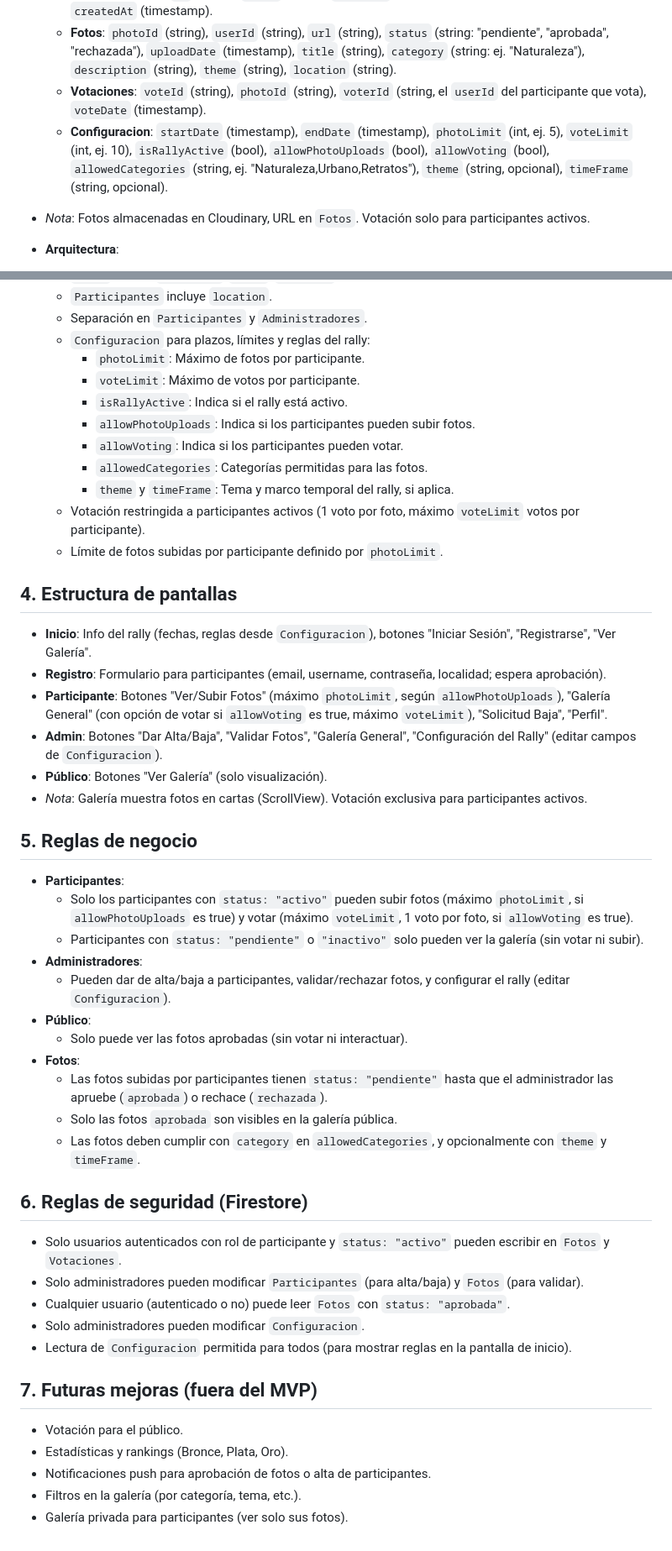
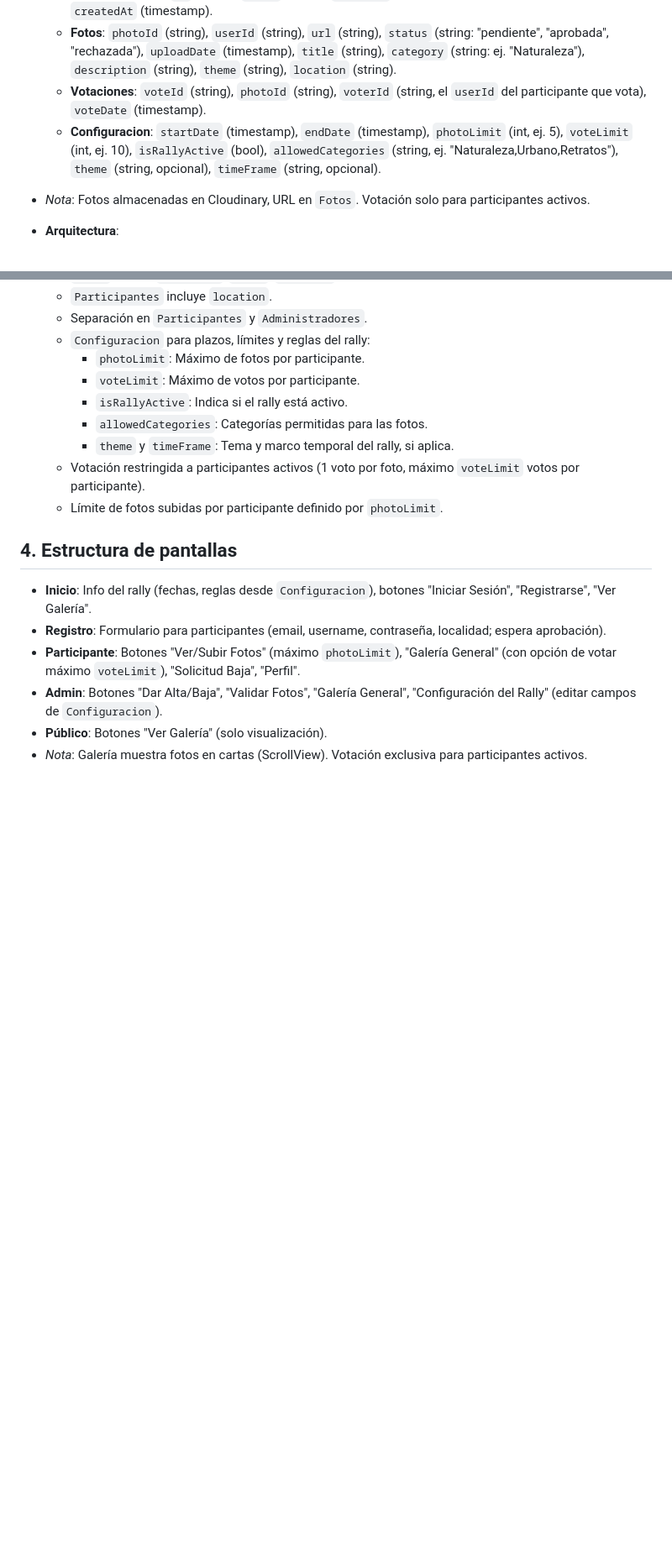
Before and after one commit to apenmoh/FotoRallyApp, a Markdown page: README.md, 2 parts joined by grey strips. Shown at 84% size. Rendered like a GitHub page; blank space fills up the shorter version.

```diff
--- a/README.md
+++ b/README.md
@@ -16,7 +131,7 @@
   - **Administradores**: `id` (string), `email` (string), `password` (string, opcional si usas Firebase Auth), `createdAt` (timestamp).
   - **Fotos**: `photoId` (string), `userId` (string), `url` (string), `status` (string: "pendiente", "aprobada", "rechazada"), `uploadDate` (timestamp), `title` (string), `category` (string: ej. "Naturaleza"), `description` (string),  `theme` (string), `location` (string).
   - **Votaciones**: `voteId` (string), `photoId` (string), `voterId` (string, el `userId` del participante que vota), `voteDate` (timestamp).
-  - **Configuracion**: `startDate` (timestamp), `endDate` (timestamp), `photoLimit` (int, ej. 5), `voteLimit` (int, ej. 10), `isRallyActive` (bool), `allowPhotoUploads` (bool), `allowVoting` (bool), `allowedCategories` (string, ej. "Naturaleza,Urbano,Retratos"), `theme` (string, opcional), `timeFrame` (string, opcional).
+  - **Configuracion**: `startDate` (timestamp), `endDate` (timestamp), `photoLimit` (int, ej. 5), `voteLimit` (int, ej. 10), `isRallyActive` (bool), `allowedCategories` (string, ej. "Naturaleza,Urbano,Retratos"), `theme` (string, opcional), `timeFrame` (string, opcional).
 - *Nota*: Fotos almacenadas en Cloudinary, URL en `Fotos`. Votación solo para participantes activos.
 
 - **Arquitectura**:
@@ -37,8 +152,6 @@
     - `photoLimit`: Máximo de fotos por participante.
     - `voteLimit`: Máximo de votos por participante.
     - `isRallyActive`: Indica si el rally está activo.
-    - `allowPhotoUploads`: Indica si los participantes pueden subir fotos.
-    - `allowVoting`: Indica si los participantes pueden votar.
     - `allowedCategories`: Categorías permitidas para las fotos.
     - `theme` y `timeFrame`: Tema y marco temporal del rally, si aplica.
   - Votación restringida a participantes activos (1 voto por foto, máximo `voteLimit` votos por participante).
@@ -47,34 +160,7 @@
 ## 4. Estructura de pantallas
 - **Inicio**: Info del rally (fechas, reglas desde `Configuracion`), botones "Iniciar Sesión", "Registrarse", "Ver Galería".
 - **Registro**: Formulario para participantes (email, username, contraseña, localidad; espera aprobación).
-- **Participante**: Botones "Ver/Subir Fotos" (máximo `photoLimit`, según `allowPhotoUploads`), "Galería General" (con opción de votar si `allowVoting` es true, máximo `voteLimit`), "Solicitud Baja", "Perfil".
+- **Participante**: Botones "Ver/Subir Fotos" (máximo `photoLimit`), "Galería General" (con opción de votar máximo `voteLimit`), "Solicitud Baja", "Perfil".
 - **Admin**: Botones "Dar Alta/Baja", "Validar Fotos", "Galería General", "Configuración del Rally" (editar campos de `Configuracion`).
 - **Público**: Botones "Ver Galería" (solo visualización).
 - *Nota*: Galería muestra fotos en cartas (ScrollView). Votación exclusiva para participantes activos.
-
-## 5. Reglas de negocio
-- **Participantes**:
-  - Solo los participantes con `status: "activo"` pueden subir fotos (máximo `photoLimit`, si `allowPhotoUploads` es true) y votar (máximo `voteLimit`, 1 voto por foto, si `allowVoting` es true).
-  - Participantes con `status: "pendiente"` o `"inactivo"` solo pueden ver la galería (sin votar ni subir).
-- **Administradores**:
-  - Pueden dar de alta/baja a participantes, validar/rechazar fotos, y configurar el rally (editar `Configuracion`).
-- **Público**:
-  - Solo puede ver las fotos aprobadas (sin votar ni interactuar).
-- **Fotos**:
-  - Las fotos subidas por participantes tienen `status: "pendiente"` hasta que el administrador las apruebe (`aprobada`) o rechace (`rechazada`).
-  - Solo las fotos `aprobada` son visibles en la galería pública.
-  - Las fotos deben cumplir con `category` en `allowedCategories`, y opcionalmente con `theme` y `timeFrame`.
-
-## 6. Reglas de seguridad (Firestore)
-- Solo usuarios autenticados con rol de participante y `status: "activo"` pueden escribir en `Fotos` y `Votaciones`.
-- Solo administradores pueden modificar `Participantes` (para alta/baja) y `Fotos` (para validar).
-- Cualquier usuario (autenticado o no) puede leer `Fotos` con `status: "aprobada"`.
-- Solo administradores pueden modificar `Configuracion`.
-- Lectura de `Configuracion` permitida para todos (para mostrar reglas en la pantalla de inicio).
-
-## 7. Futuras mejoras (fuera del MVP)
-- Votación para el público.
-- Estadísticas y rankings (Bronce, Plata, Oro).
-- Notificaciones push para aprobación de fotos o alta de participantes.
-- Filtros en la galería (por categoría, tema, etc.).
-- Galería privada para participantes (ver solo sus fotos).
```
Also changed, not shown: other parts of README.md (+115 -0 lines).
